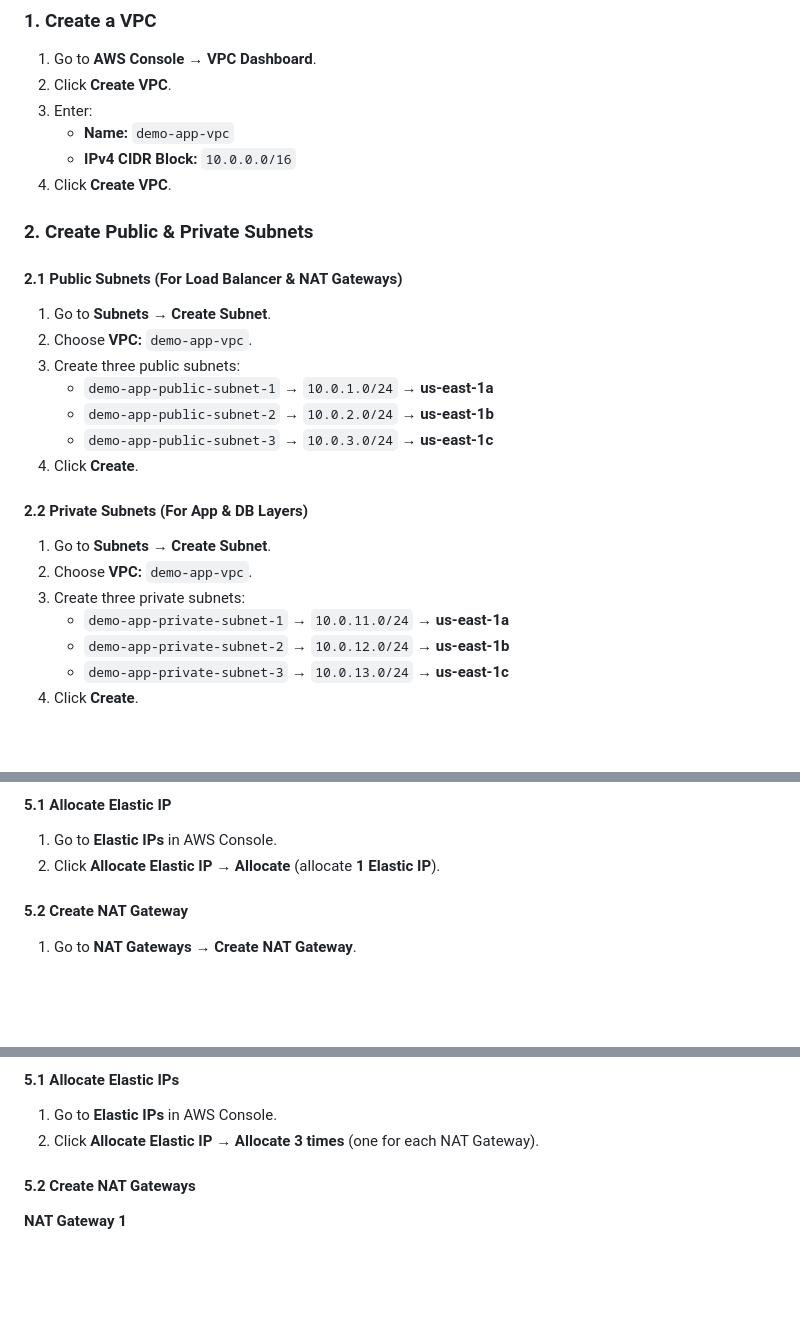
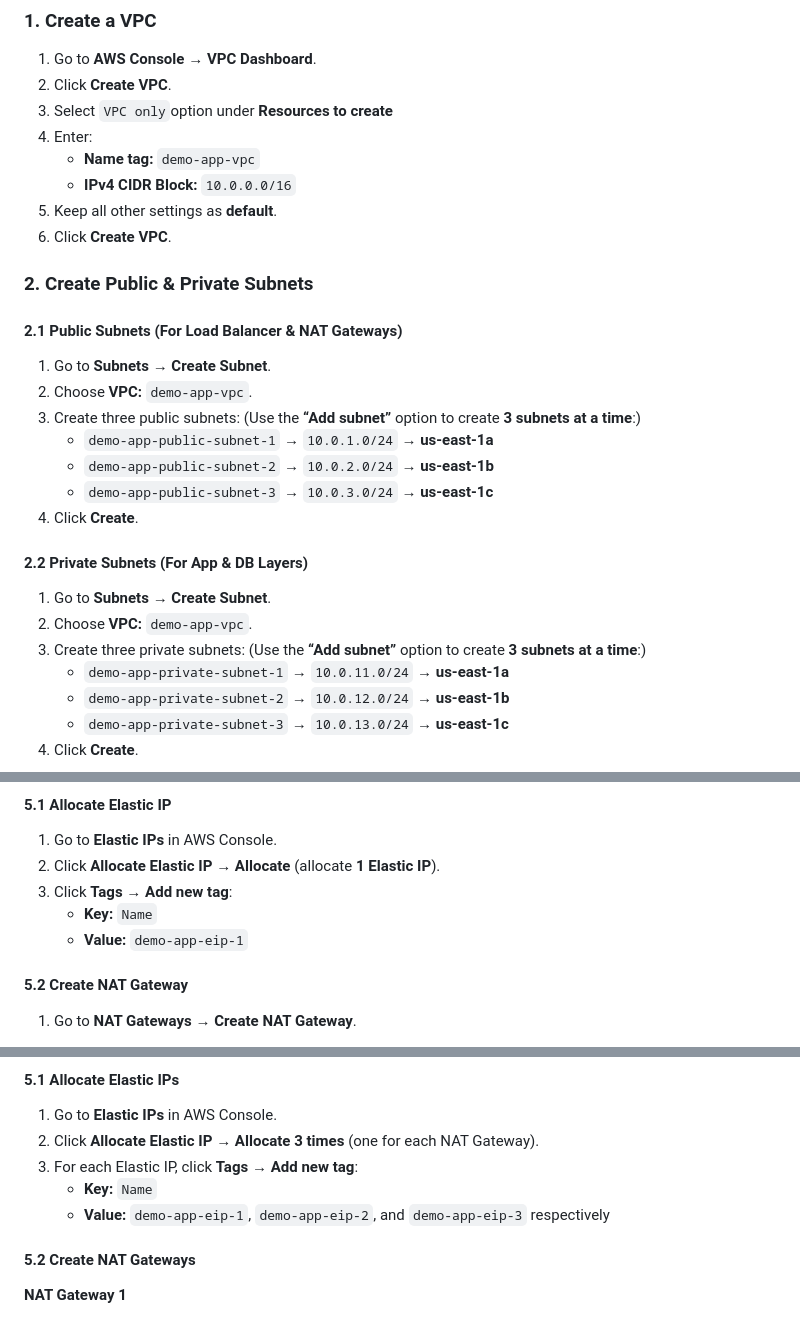
Before and after one commit to shivalkarrahul/demo-three-tier-app-on-aws, a Markdown page: README.md, 3 parts joined by grey strips. Drawn GitHub-style; folded sections open; blank space fills up the shorter version.

Commit message:
added clear instructions for VPC

```diff
--- a/README.md
+++ b/README.md
@@ -293,17 +295,19 @@ This layered setup enforces **security, availability, and scalability**. Public
 ### 1. Create a VPC
 1. Go to **AWS Console → VPC Dashboard**.
 2. Click **Create VPC**.
-3. Enter:
-   - **Name:** `demo-app-vpc`
+3. Select `VPC only`option under **Resources to create**
+4. Enter:
+   - **Name tag:** `demo-app-vpc`
    - **IPv4 CIDR Block:** `10.0.0.0/16`
-4. Click **Create VPC**.
+5. Keep all other settings as **default**.
+6. Click **Create VPC**.
 
 ### 2. Create Public & Private Subnets
 
 #### 2.1 Public Subnets (For Load Balancer & NAT Gateways)
 1. Go to **Subnets → Create Subnet**.
 2. Choose **VPC:** `demo-app-vpc`.
-3. Create three public subnets:
+3. Create three public subnets: (Use the **“Add subnet”** option to create **3 subnets at a time**:)
    - `demo-app-public-subnet-1` → `10.0.1.0/24` → **us-east-1a**
    - `demo-app-public-subnet-2` → `10.0.2.0/24` → **us-east-1b**
    - `demo-app-public-subnet-3` → `10.0.3.0/24` → **us-east-1c**
@@ -312,7 +316,7 @@ This layered setup enforces **security, availability, and scalability**. Public
 #### 2.2  Private Subnets (For App & DB Layers)
 1. Go to **Subnets → Create Subnet**.
 2. Choose **VPC:** `demo-app-vpc`.
-3. Create three private subnets:
+3. Create three private subnets: (Use the **“Add subnet”** option to create **3 subnets at a time**:)
    - `demo-app-private-subnet-1` → `10.0.11.0/24` → **us-east-1a**
    - `demo-app-private-subnet-2` → `10.0.12.0/24` → **us-east-1b**
    - `demo-app-private-subnet-3` → `10.0.13.0/24` → **us-east-1c**
@@ -359,6 +363,9 @@ This setup uses **a single NAT Gateway** for all private subnets to save costs.
 
 1. Go to **Elastic IPs** in AWS Console.
 2. Click **Allocate Elastic IP → Allocate** (allocate **1 Elastic IP**).
+3. Click **Tags → Add new tag**:
+   - **Key:** `Name`
+   - **Value:** `demo-app-eip-1`
 
 #### 5.2 Create NAT Gateway
 
@@ -384,6 +391,10 @@ This setup uses **one NAT Gateway per public subnet** for high availability and
 
 1. Go to **Elastic IPs** in AWS Console.
 2. Click **Allocate Elastic IP → Allocate** **3 times** (one for each NAT Gateway).
+3. For each Elastic IP, click **Tags → Add new tag**:
+   - **Key:** `Name`
+   - **Value:** `demo-app-eip-1`, `demo-app-eip-2`, and `demo-app-eip-3` respectively
+
 
 #### 5.2 Create NAT Gateways
 
```
Also changed, not shown: other parts of README.md (+2 -0 lines).
